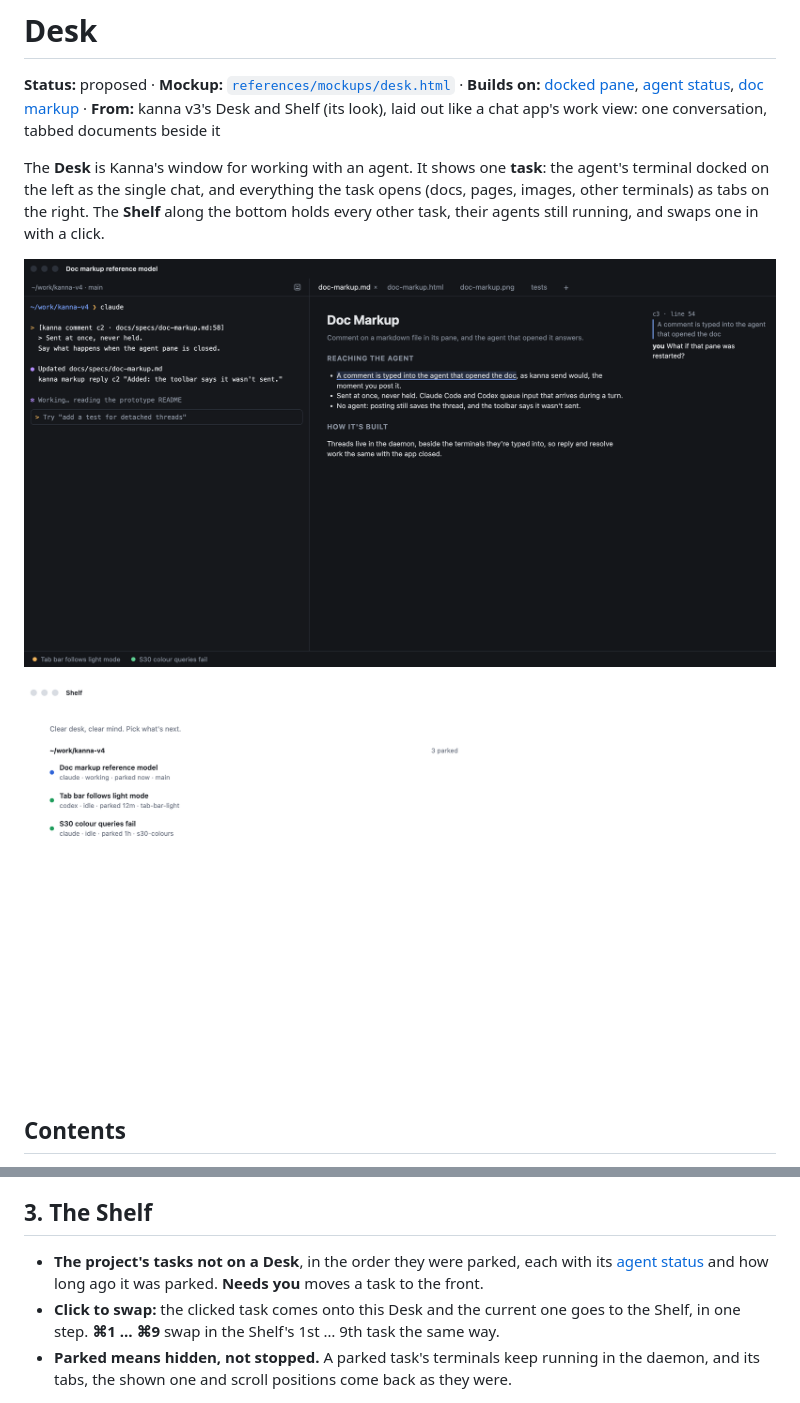
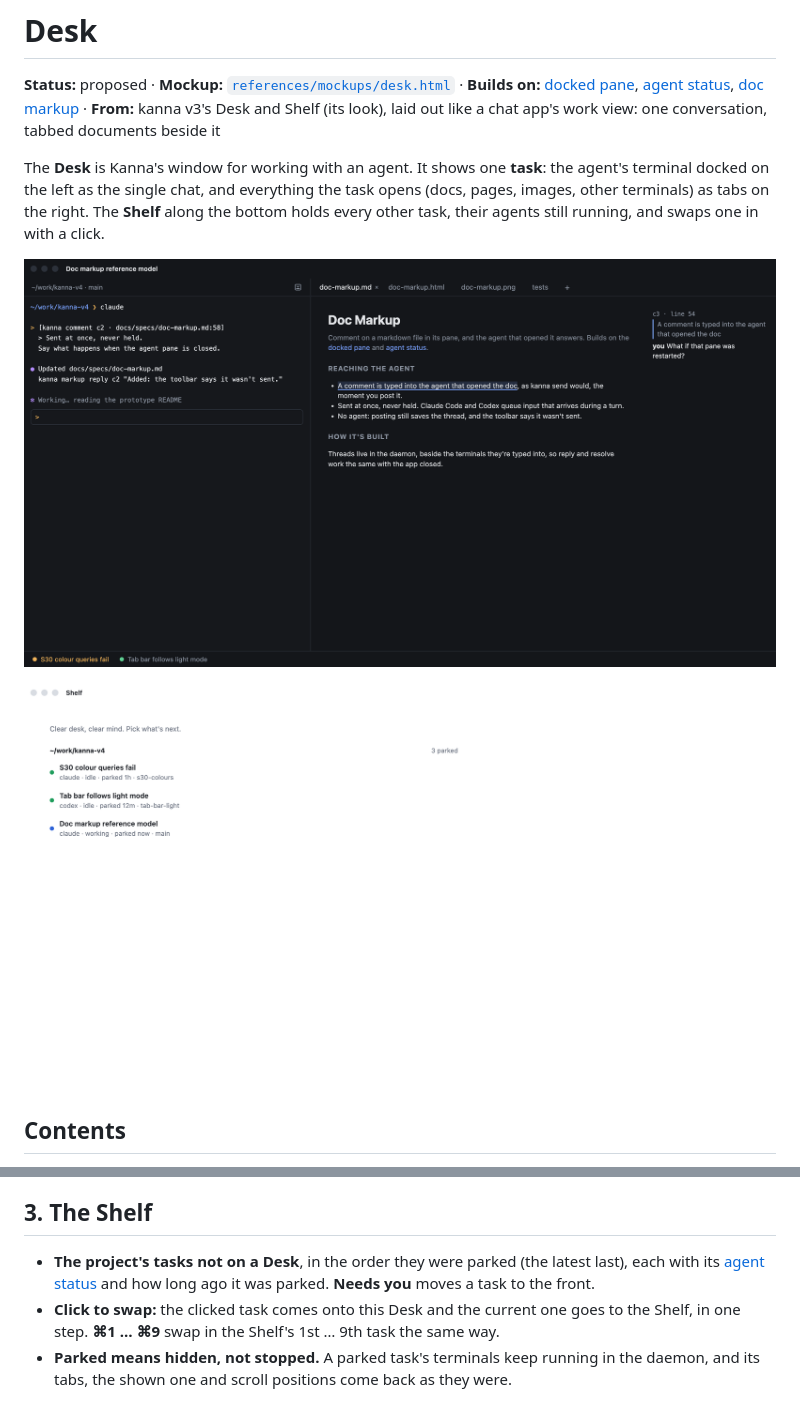
Before and after one commit to jemdiggity/kanna-v4, a Markdown page: docs/specs/desk.md, 2 parts joined by grey strips. Drawn GitHub-style; pictures changed too: docs/specs/desk-empty.png, docs/specs/desk.png.

```diff
--- a/docs/specs/desk.md
+++ b/docs/specs/desk.md
@@ -55,7 +55,7 @@ flowchart LR
 
 ## 3. The Shelf
 
-- **The project's tasks not on a Desk**, in the order they were parked, each with its [agent status](agent-status.md) and how long ago it was parked. **Needs you** moves a task to the front.
+- **The project's tasks not on a Desk**, in the order they were parked (the latest last), each with its [agent status](agent-status.md) and how long ago it was parked. **Needs you** moves a task to the front.
 - **Click to swap:** the clicked task comes onto this Desk and the current one goes to the Shelf, in one step. **⌘1 … ⌘9** swap in the Shelf's 1st … 9th task the same way.
 - **Parked means hidden, not stopped.** A parked task's terminals keep running in the daemon, and its tabs, the shown one and scroll positions come back as they were.
 
```
Also changed, not shown: 1 other file.
